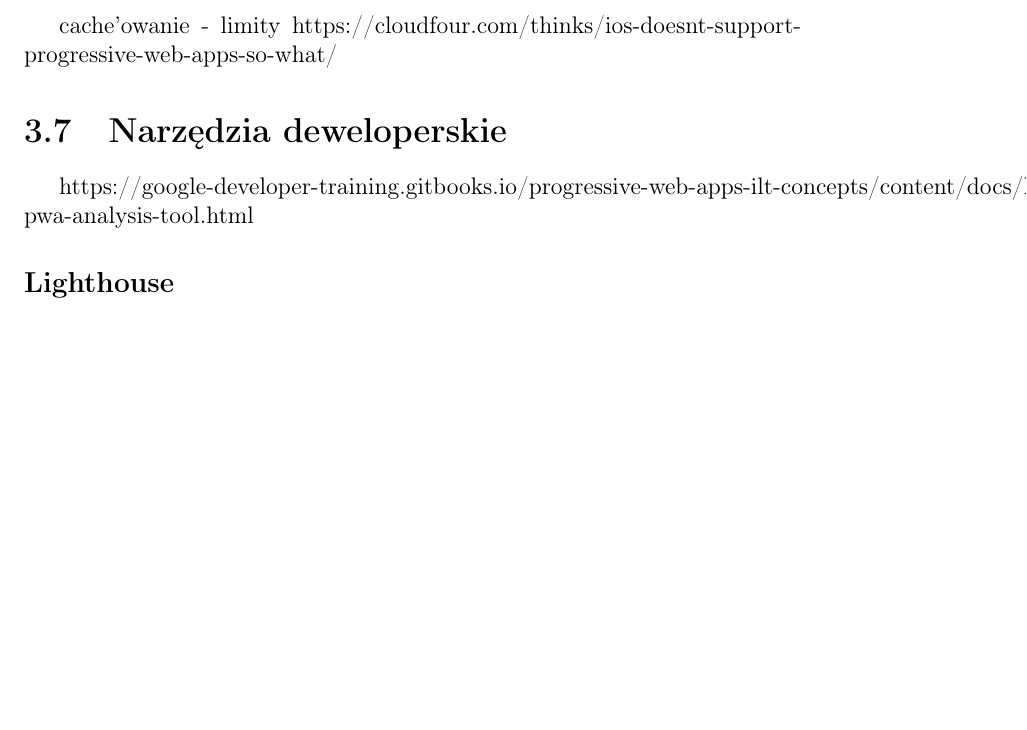
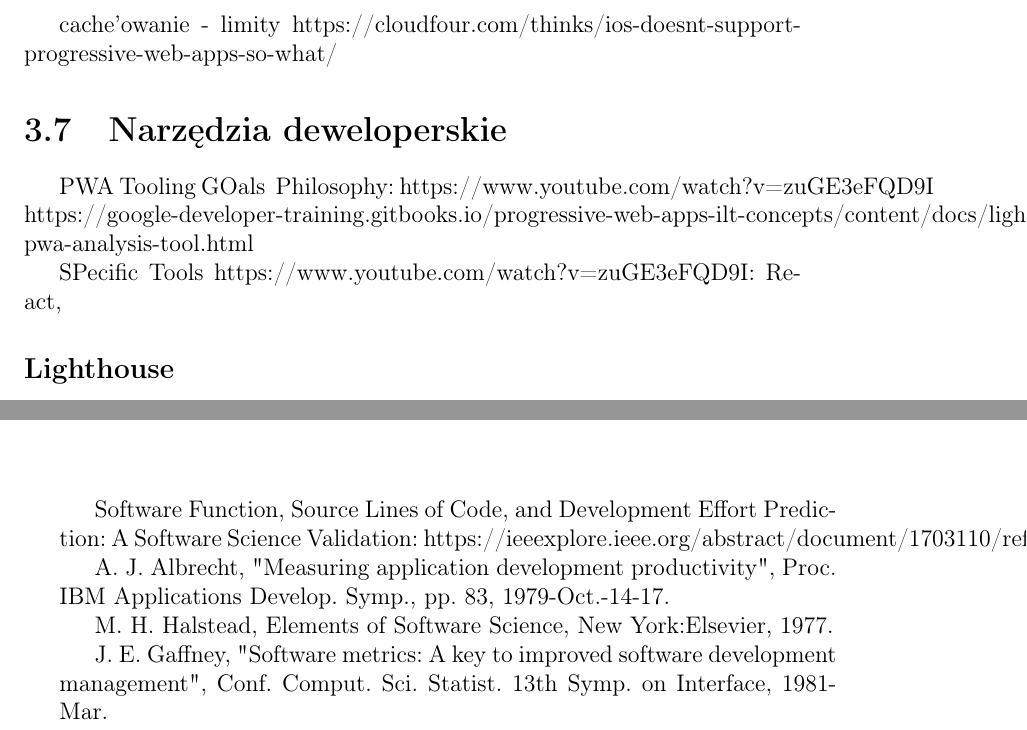
Before and after one commit to MartaWisniewska/PWA-vs-Hybrid-App---master-degree-thesis, a LaTeX thesis (LATEX_dyplom/praca_dyplomowa.tex): part of page 20 of 29 before the commit and two parts of pages 20 and 23 of 29 after it, the two joined at a grey line, cut so that both start at the same text, the shorter picture padded with empty space. Compiled offline with pdfLaTeX.

Commit message:
research links added

```diff
--- a/LATEX_dyplom/praca_dyplomowa.tex
+++ b/LATEX_dyplom/praca_dyplomowa.tex
@@ -225,7 +228,16 @@ Push push push
 cache'owanie - limity
 https://cloudfour.com/thinks/ios-doesnt-support-progressive-web-apps-so-what/
 \section{Narzędzia deweloperskie}
+
+
+
+PWA Tooling GOals & Philosophy:
+https://www.youtube.com/watch?v=zuGE3eFQD9I
 https://google-developer-training.gitbooks.io/progressive-web-apps-ilt-concepts/content/docs/lighthouse-pwa-analysis-tool.html
+
+SPecific Tools
+https://www.youtube.com/watch?v=zuGE3eFQD9I:
+React,
 \subsection*{Lighthouse}
 \subsection*{Zakładka Applications}
 
@@ -246,6 +258,17 @@ https://google-developer-training.gitbooks.io/progressive-web-apps-ilt-concepts/
 % Porównanie PWA i HA
 %-----------------
 \chapter{Porównanie progresywnej aplikacji internetowej i aplikacji hybrydowej}
+
+Software Function, Source Lines of Code, and Development Effort Prediction: A Software Science Validation:
+https://ieeexplore.ieee.org/abstract/document/1703110/references
+
+ A. J. Albrecht, "Measuring application development productivity", Proc. IBM Applications Develop. Symp., pp. 83, 1979-Oct.-14-17.
+
+M. H. Halstead, Elements of Software Science, New York:Elsevier, 1977.
+
+ J. E. Gaffney, "Software metrics: A key to improved software development management", Conf. Comput. Sci. Statist. 13th Symp. on Interface, 1981-Mar.
+
+
 %fajna tabelka natywne vs progresywne
 %https://codeburst.io/all-you-need-to-know-about-progressive-web-app-4ba73368da66
 %-----------------
```
Also changed, not shown: LATEX_dyplom/praca_dyplomowa.tex (3 more changed lines).
